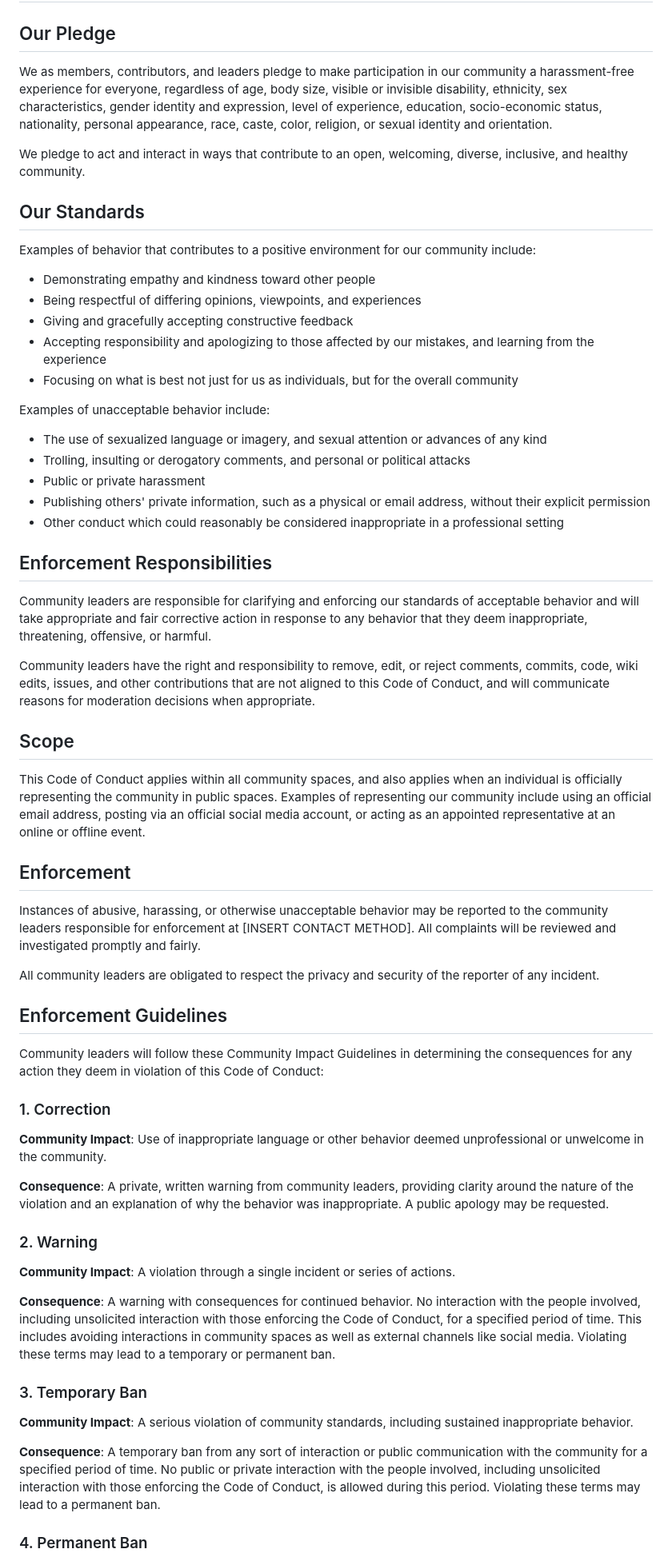
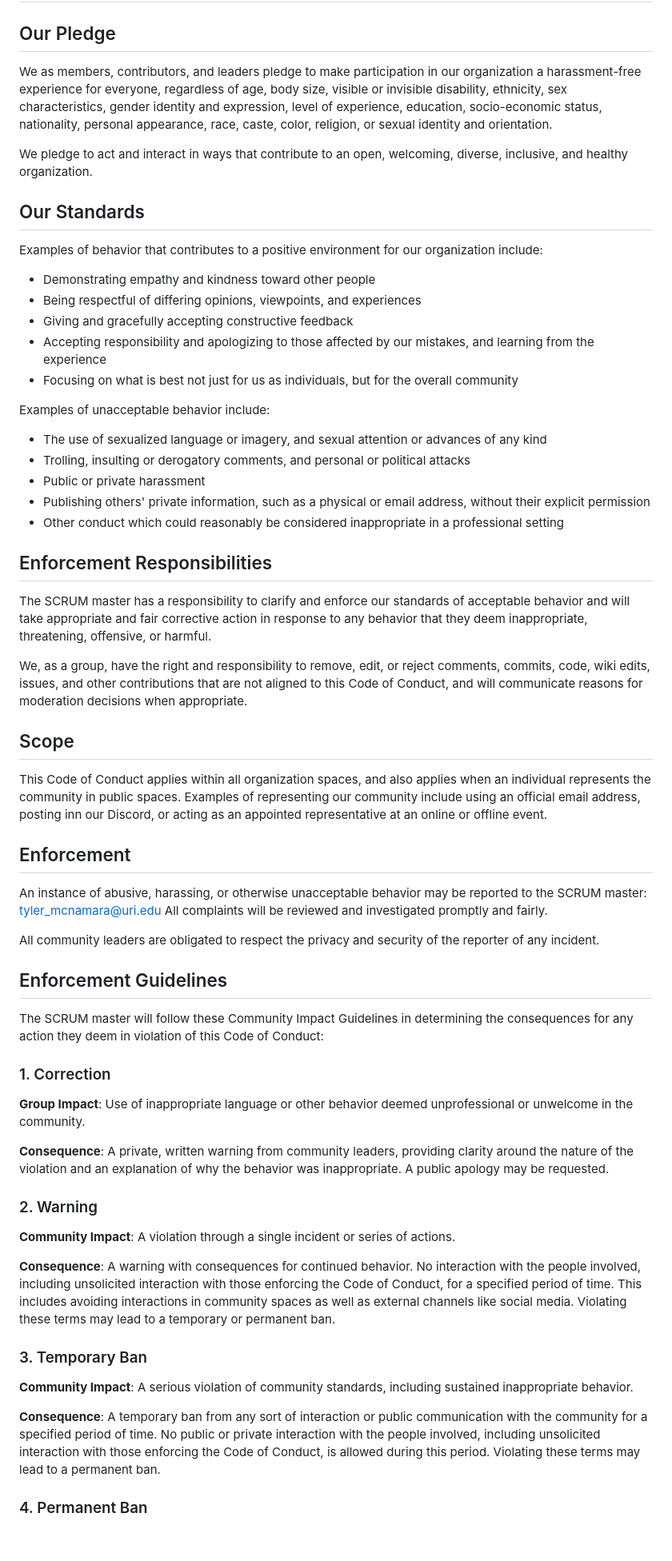
Before and after one commit to tylermcnamara/CSC305-App, a Markdown page: CONDUCT.md, the part around one of its changes. Shown at 80% size. GitHub-like rendering; blank space fills up the shorter version.

Commit message:
Update CONDUCT.md
Updated code of conduct for group.

```diff
--- a/CONDUCT.md
+++ b/CONDUCT.md
@@ -3,106 +3,72 @@
 
 ## Our Pledge
 
-We as members, contributors, and leaders pledge to make participation in our
-community a harassment-free experience for everyone, regardless of age, body
-size, visible or invisible disability, ethnicity, sex characteristics, gender
-identity and expression, level of experience, education, socio-economic status,
-nationality, personal appearance, race, caste, color, religion, or sexual
-identity and orientation.
+We as members, contributors, and leaders pledge to make participation in our organization a harassment-free experience for everyone, regardless of age, body
+size, visible or invisible disability, ethnicity, sex characteristics, gender identity and expression, level of experience, education, socio-economic status,
+nationality, personal appearance, race, caste, color, religion, or sexual identity and orientation.
 
-We pledge to act and interact in ways that contribute to an open, welcoming,
-diverse, inclusive, and healthy community.
+We pledge to act and interact in ways that contribute to an open, welcoming, diverse, inclusive, and healthy organization.
 
 ## Our Standards
 
-Examples of behavior that contributes to a positive environment for our
-community include:
+Examples of behavior that contributes to a positive environment for our organization include:
 
 * Demonstrating empathy and kindness toward other people
 * Being respectful of differing opinions, viewpoints, and experiences
 * Giving and gracefully accepting constructive feedback
-* Accepting responsibility and apologizing to those affected by our mistakes,
-  and learning from the experience
-* Focusing on what is best not just for us as individuals, but for the overall
-  community
+* Accepting responsibility and apologizing to those affected by our mistakes, and learning from the experience
+* Focusing on what is best not just for us as individuals, but for the overall community
 
 Examples of unacceptable behavior include:
 
-* The use of sexualized language or imagery, and sexual attention or advances of
-  any kind
+* The use of sexualized language or imagery, and sexual attention or advances of any kind
 * Trolling, insulting or derogatory comments, and personal or political attacks
 * Public or private harassment
-* Publishing others' private information, such as a physical or email address,
-  without their explicit permission
-* Other conduct which could reasonably be considered inappropriate in a
-  professional setting
+* Publishing others' private information, such as a physical or email address, without their explicit permission
+* Other conduct which could reasonably be considered inappropriate in a professional setting
 
 ## Enforcement Responsibilities
 
-Community leaders are responsible for clarifying and enforcing our standards of
-acceptable behavior and will take appropriate and fair corrective action in
-response to any behavior that they deem inappropriate, threatening, offensive,
-or harmful.
+The SCRUM master has a responsibility to clarify and enforce our standards of acceptable behavior and will take appropriate and fair corrective action in response to any behavior that they deem inappropriate, threatening, offensive, or harmful.
 
-Community leaders have the right and responsibility to remove, edit, or reject
-comments, commits, code, wiki edits, issues, and other contributions that are
-not aligned to this Code of Conduct, and will communicate reasons for moderation
-decisions when appropriate.
+We, as a group, have the right and responsibility to remove, edit, or reject comments, commits, code, wiki edits, issues, and other contributions that are not aligned to this Code of Conduct, and will communicate reasons for moderation decisions when appropriate.
 
 ## Scope
 
-This Code of Conduct applies within all community spaces, and also applies when
-an individual is officially representing the community in public spaces.
-Examples of representing our community include using an official email address,
-posting via an official social media account, or acting as an appointed
-representative at an online or offline event.
+This Code of Conduct applies within all organization spaces, and also applies when an individual represents the community in public spaces. Examples of representing our community include using an official email address, posting inn our Discord, or acting as an appointed representative at an online or offline event.
 
 ## Enforcement
 
-Instances of abusive, harassing, or otherwise unacceptable behavior may be
-reported to the community leaders responsible for enforcement at
-[INSERT CONTACT METHOD].
+An instance of abusive, harassing, or otherwise unacceptable behavior may be reported to the SCRUM master:
+tyler_mcnamara@uri.edu
 All complaints will be reviewed and investigated promptly and fairly.
 
-All community leaders are obligated to respect the privacy and security of the
-reporter of any incident.
+All community leaders are obligated to respect the privacy and security of the reporter of any incident.
 
 ## Enforcement Guidelines
 
-Community leaders will follow these Community Impact Guidelines in determining
-the consequences for any action they deem in violation of this Code of Conduct:
+The SCRUM master will follow these Community Impact Guidelines in determining the consequences for any action they deem in violation of this Code of Conduct:
 
 ### 1. Correction
 
-**Community Impact**: Use of inappropriate language or other behavior deemed
-unprofessional or unwelcome in the community.
+**Group Impact**: Use of inappropriate language or other behavior deemed unprofessional or unwelcome in the community.
 
-**Consequence**: A private, written warning from community leaders, providing
-clarity around the nature of the violation and an explanation of why the
-behavior was inappropriate. A public apology may be requested.
+**Consequence**: A private, written warning from community leaders, providing clarity around the nature of the violation and an explanation of why the behavior was inappropriate. A public apology may be requested.
 
 ### 2. Warning
 
-**Community Impact**: A violation through a single incident or series of
-actions.
+**Community Impact**: A violation through a single incident or series of actions.
 
-**Consequence**: A warning with consequences for continued behavior. No
-interaction with the people involved, including unsolicited interaction with
-those enforcing the Code of Conduct, for a specified period of time. This
-includes avoiding interactions in community spaces as well as external channels
-like social media. Violating these terms may lead to a temporary or permanent
-ban.
+**Consequence**: A warning with consequences for continued behavior. No interaction with the people involved, including unsolicited interaction with
+those enforcing the Code of Conduct, for a specified period of time. This includes avoiding interactions in community spaces as well as external channels
+like social media. Violating these terms may lead to a temporary or permanent ban.
 
 ### 3. Temporary Ban
 
-**Community Impact**: A serious violation of community standards, including
-sustained inappropriate behavior.
+**Community Impact**: A serious violation of community standards, including sustained inappropriate behavior.
 
-**Consequence**: A temporary ban from any sort of interaction or public
-communication with the community for a specified period of time. No public or
-private interaction with the people involved, including unsolicited interaction
-with those enforcing the Code of Conduct, is allowed during this period.
-Violating these terms may lead to a permanent ban.
+**Consequence**: A temporary ban from any sort of interaction or public communication with the community for a specified period of time. No public or
+private interaction with the people involved, including unsolicited interaction with those enforcing the Code of Conduct, is allowed during this period. Violating these terms may lead to a permanent ban.
 
 ### 4. Permanent Ban
 
```
Also changed, not shown: other parts of CONDUCT.md (+2 -5 lines).
